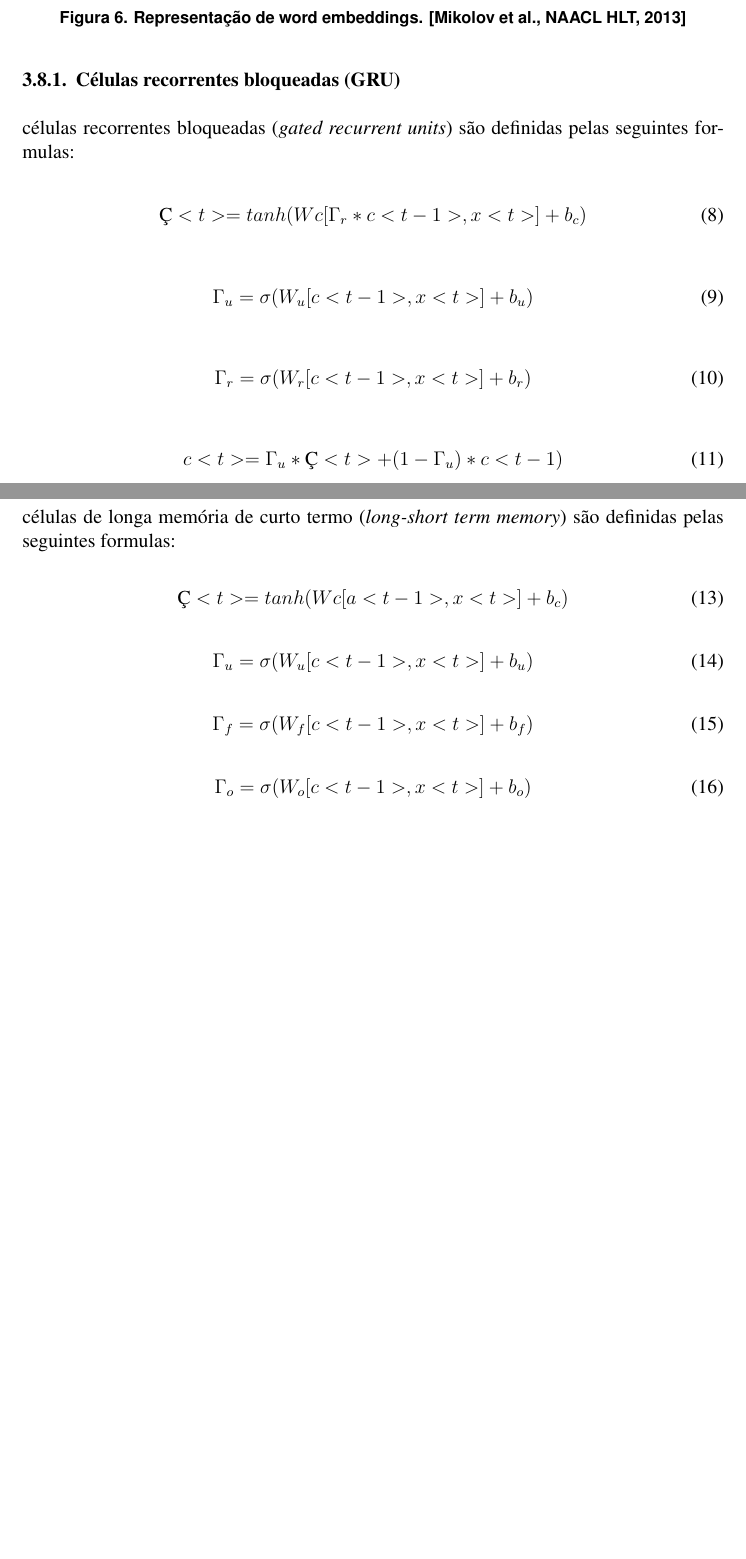
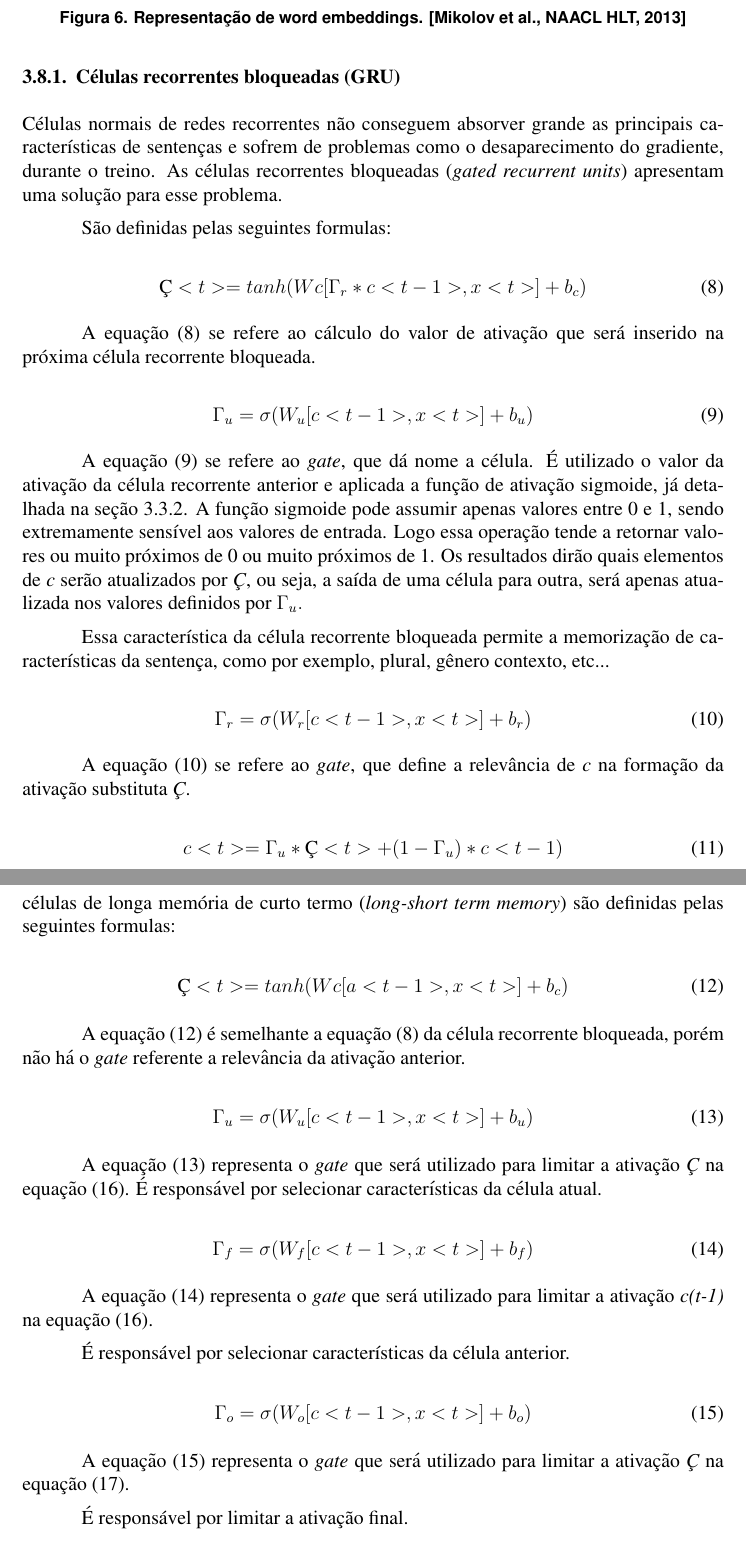
Before and after one commit to pstwh/tcc, a LaTeX thesis (tcc.tex): two parts of pages 10 and 11 of 17, joined at a grey line, cut so that both start at the same text, the shorter picture padded with empty space. Compiled offline with pdfLaTeX.

Commit message:
adicionada definição gru e lstm

```diff
--- a/tcc.tex
+++ b/tcc.tex
@@ -267,17 +267,26 @@ Word embedding é o nome coletivo de um conjunto de técnicas de modelagem de li
 
 \subsubsection{Células recorrentes bloqueadas (GRU)}
 
-células recorrentes bloqueadas (\textit{gated recurrent units}) são definidas pelas seguintes formulas:
+Células normais de redes recorrentes não conseguem absorver grande as principais características de sentenças e sofrem de problemas como o desaparecimento do gradiente, durante o treino. As células recorrentes bloqueadas (\textit{gated recurrent units}) apresentam uma solução para esse problema.
+
+São definidas pelas seguintes formulas:
 
 \begin{equation}
     Ç<t> = tanh(Wc[\Gamma_r * c<t-1>, x<t>]+b_c)
 \end{equation}
 
+A equação (8) se refere ao cálculo do valor de ativação que será inserido na próxima célula recorrente bloqueada.
+
 \begin{equation}
     \Gamma_u = \sigma(W_u[c<t-1>, x<t>]+b_u)
 \end{equation}
+
+A equação (9) se refere ao \textit{gate}, que dá nome a célula. É utilizado o valor da ativação da célula recorrente anterior e aplicada a função de ativação sigmoide, já detalhada na seção 3.3.2. A função sigmoide pode assumir apenas valores entre 0 e 1, sendo extremamente sensível aos valores de entrada. Logo essa operação tende a retornar valores ou muito próximos de 0 ou muito próximos de 1. Os resultados dirão quais elementos de \textit{c} serão atualizados por \textit{Ç}, ou seja, a saída de uma célula para outra, será apenas atualizada nos valores definidos por \Gamma_u.
+
+Essa característica da célula recorrente bloqueada permite a memorização de características da sentença, como por exemplo, plural, gênero contexto, etc...
 
 \begin{equation}
     \Gamma_r = \sigma(W_r[c<t-1>, x<t>]+b_r)
 \end{equation}
 
+A equação (10) se refere ao \textit{gate}, que define a relevância de \textit{c} na formação da ativação substituta \textit{Ç}.
@@ -305,17 +312,29 @@ células de longa memória de curto termo (\textit{long-short term memory}) são
     Ç<t> = tanh(Wc[a<t-1>, x<t>]+b_c)
 \end{equation}
 
+A equação (12) é semelhante a equação (8) da célula recorrente bloqueada, porém não há o \textit{gate} referente a relevância da ativação anterior.
+
 \begin{equation}
     \Gamma_u = \sigma(W_u[c<t-1>, x<t>]+b_u)
 \end{equation}
+
+A equação (13) representa o \textit{gate} que será utilizado para limitar a ativação \textit{Ç} na equação (16). É responsável por selecionar características da célula atual.
 
 \begin{equation}
     \Gamma_f = \sigma(W_f[c<t-1>, x<t>]+b_f)
 \end{equation}
 
+A equação (14) representa o \textit{gate} que será utilizado para limitar a ativação \textit{c(t-1)} na equação (16).
+
+É responsável por selecionar características da célula anterior.
+
 \begin{equation}
     \Gamma_o = \sigma(W_o[c<t-1>, x<t>]+b_o)
 \end{equation}
+
+A equação (15) representa o \textit{gate} que será utilizado para limitar a ativação \textit{Ç} na equação (17).
+
+É responsável por limitar a ativação final.
 
 \begin{equation}
     c<t>=\Gamma_u*Ç<t>+(\Gamma_f)*c<t-1)
```
Also changed, not shown: tcc.tex (9 more changed lines).
